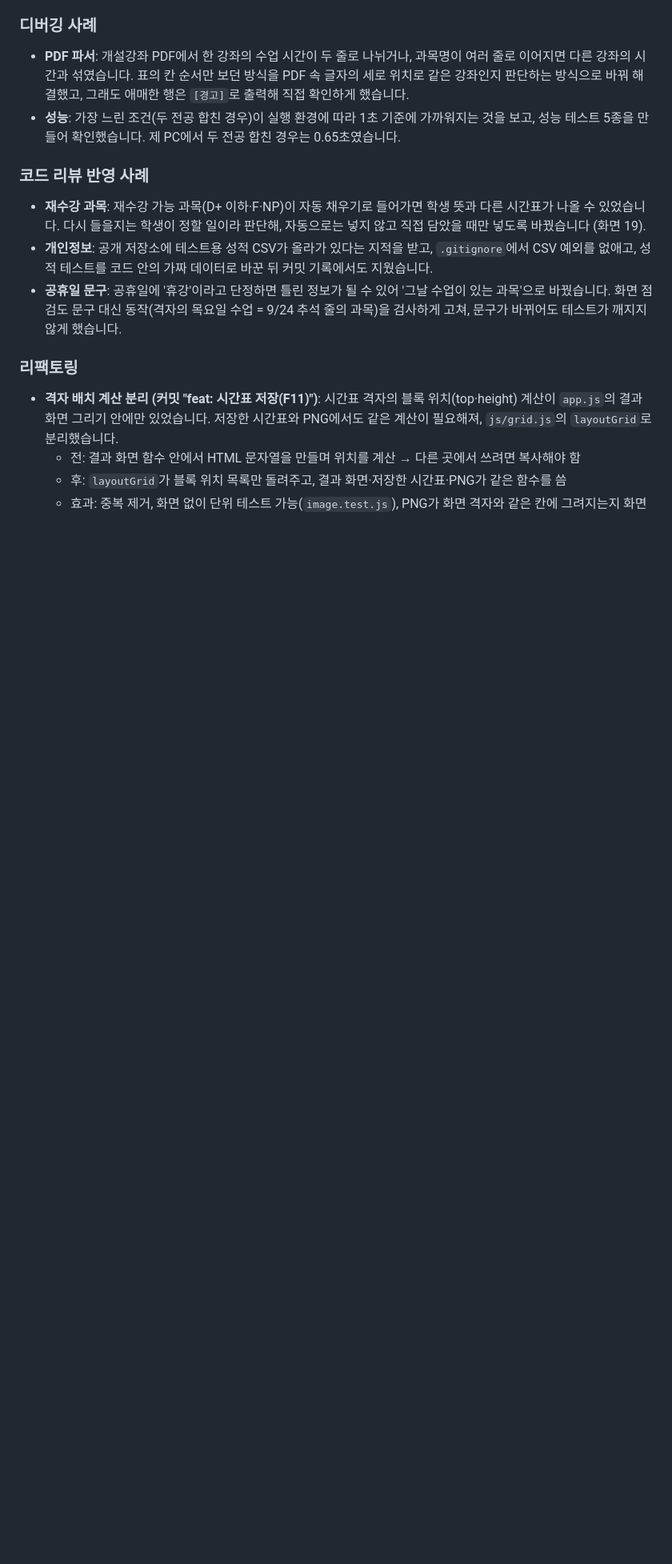
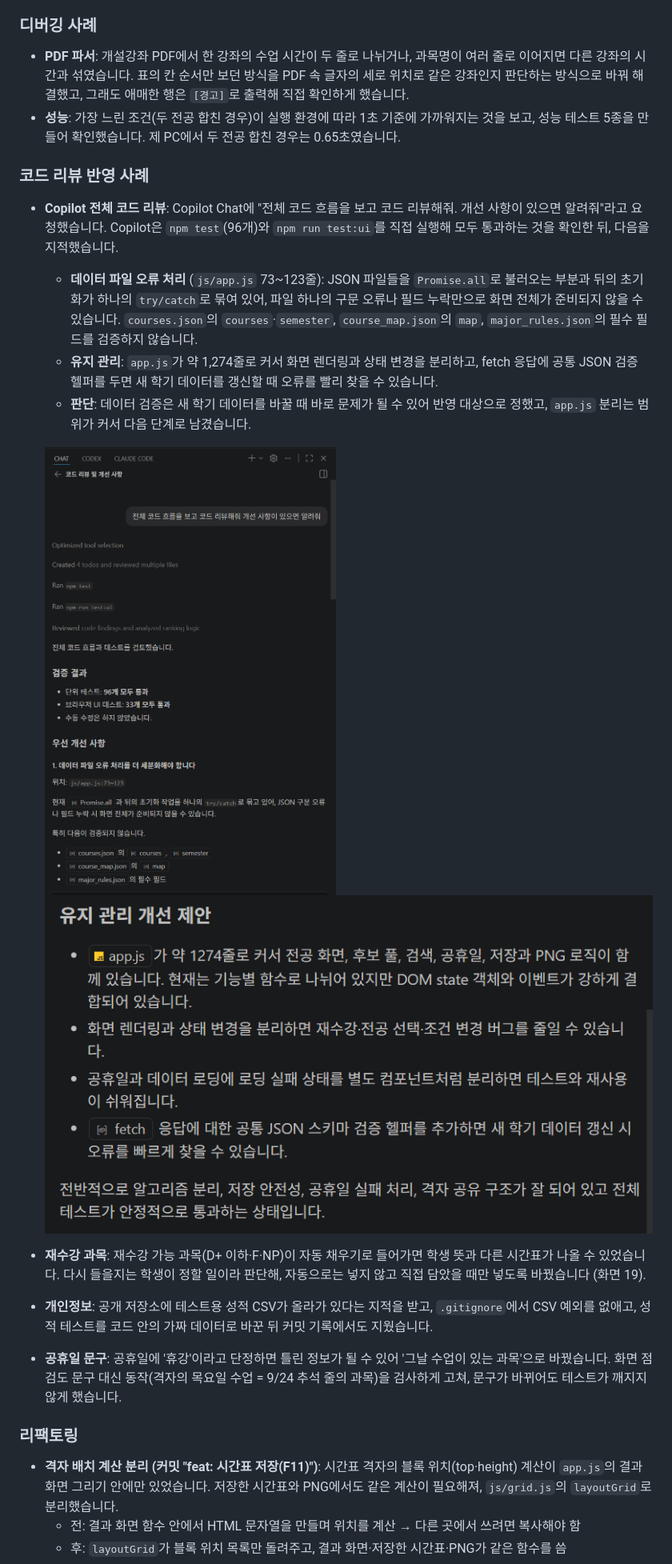
Before and after one commit to seongjunpark1/TimeAtelier, a Markdown page: README.md, the part around the change. Shown at 80% size. GitHub-like rendering; pictures changed too: docs/screenshots/copilot-review-1.png (added), docs/screenshots/copilot-review-2.png (added); blank space fills up the shorter version.

Commit message:
docs: README에 Copilot 코드 리뷰 사례와 스크린샷 추가

```diff
--- a/README.md
+++ b/README.md
@@ -155,6 +155,13 @@ npm run test:ui   # 화면 점검: 실제 Chrome을 headless로 띄워 화면을
 
 ### 코드 리뷰 반영 사례
 
+- **Copilot 전체 코드 리뷰**: Copilot Chat에 "전체 코드 흐름을 보고 코드 리뷰해줘. 개선 사항이 있으면 알려줘"라고 요청했습니다. Copilot은 `npm test`(96개)와 `npm run test:ui`를 직접 실행해 모두 통과하는 것을 확인한 뒤, 다음을 지적했습니다.
+  - **데이터 파일 오류 처리** (`js/app.js` 73~123줄): JSON 파일들을 `Promise.all`로 불러오는 부분과 뒤의 초기화가 하나의 `try/catch`로 묶여 있어, 파일 하나의 구문 오류나 필드 누락만으로 화면 전체가 준비되지 않을 수 있습니다. `courses.json`의 `courses`·`semester`, `course_map.json`의 `map`, `major_rules.json`의 필수 필드를 검증하지 않습니다.
+  - **유지 관리**: `app.js`가 약 1,274줄로 커서 화면 렌더링과 상태 변경을 분리하고, fetch 응답에 공통 JSON 검증 헬퍼를 두면 새 학기 데이터를 갱신할 때 오류를 빨리 찾을 수 있습니다.
+  - **판단**: 데이터 검증은 새 학기 데이터를 바꿀 때 바로 문제가 될 수 있어 반영 대상으로 정했고, `app.js` 분리는 범위가 커서 다음 단계로 남겼습니다.
+
+  ![Copilot 코드 리뷰 1](docs/screenshots/copilot-review-1.png)
+  ![Copilot 코드 리뷰 2](docs/screenshots/copilot-review-2.png)
 - **재수강 과목**: 재수강 가능 과목(D+ 이하·F·NP)이 자동 채우기로 들어가면 학생 뜻과 다른 시간표가 나올 수 있었습니다. 다시 들을지는 학생이 정할 일이라 판단해, 자동으로는 넣지 않고 직접 담았을 때만 넣도록 바꿨습니다 (화면 19).
 - **개인정보**: 공개 저장소에 테스트용 성적 CSV가 올라가 있다는 지적을 받고, `.gitignore`에서 CSV 예외를 없애고, 성적 테스트를 코드 안의 가짜 데이터로 바꾼 뒤 커밋 기록에서도 지웠습니다.
 - **공휴일 문구**: 공휴일에 '휴강'이라고 단정하면 틀린 정보가 될 수 있어 '그날 수업이 있는 과목'으로 바꿨습니다. 화면 점검도 문구 대신 동작(격자의 목요일 수업 = 9/24 추석 줄의 과목)을 검사하게 고쳐, 문구가 바뀌어도 테스트가 깨지지 않게 했습니다.
```
